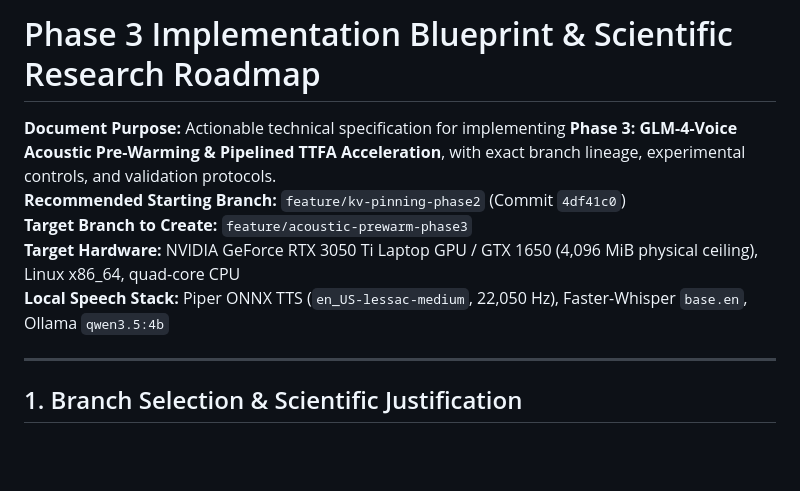
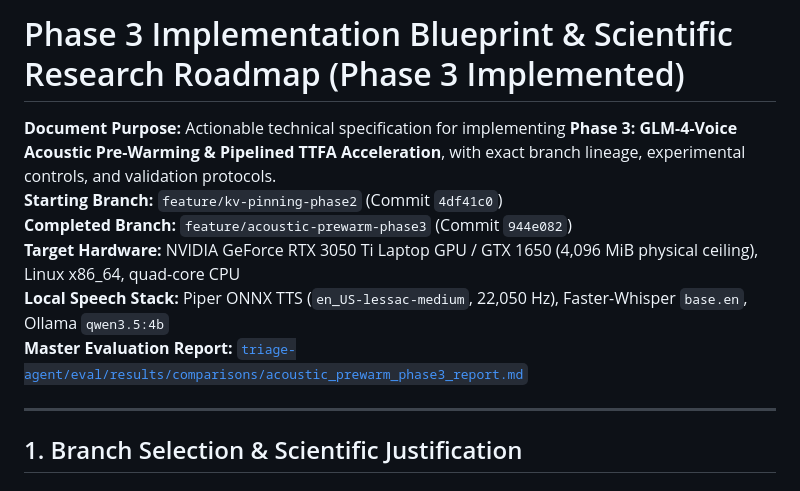
Before and after one commit to albinpshaji/Mini-project, a Markdown page: PHASE_3_IMPLEMENTATION_BLUEPRINT_AND_ROADMAP.md, the part around one of its changes. Drawn GitHub-style; blank space fills up the shorter version.

```diff
--- a/PHASE_3_IMPLEMENTATION_BLUEPRINT_AND_ROADMAP.md
+++ b/PHASE_3_IMPLEMENTATION_BLUEPRINT_AND_ROADMAP.md
@@ -1,10 +1,11 @@
-# Phase 3 Implementation Blueprint & Scientific Research Roadmap
+# Phase 3 Implementation Blueprint & Scientific Research Roadmap (Phase 3 Implemented)
 
 **Document Purpose:** Actionable technical specification for implementing **Phase 3: GLM-4-Voice Acoustic Pre-Warming & Pipelined TTFA Acceleration**, with exact branch lineage, experimental controls, and validation protocols.
-**Recommended Starting Branch:** `feature/kv-pinning-phase2` (Commit `4df41c0`)
-**Target Branch to Create:** `feature/acoustic-prewarm-phase3`
+**Starting Branch:** `feature/kv-pinning-phase2` (Commit `4df41c0`)
+**Completed Branch:** `feature/acoustic-prewarm-phase3` (Commit `944e082`)
 **Target Hardware:** NVIDIA GeForce RTX 3050 Ti Laptop GPU / GTX 1650 (4,096 MiB physical ceiling), Linux x86_64, quad-core CPU
 **Local Speech Stack:** Piper ONNX TTS (`en_US-lessac-medium`, 22,050 Hz), Faster-Whisper `base.en`, Ollama `qwen3.5:4b`
+**Master Evaluation Report:** [`triage-agent/eval/results/comparisons/acoustic_prewarm_phase3_report.md`](file:///home/albin/miniproject/triage-agent/eval/results/comparisons/acoustic_prewarm_phase3_report.md)
 
 ---
 
```
Also changed, not shown: other parts of PHASE_3_IMPLEMENTATION_BLUEPRINT_AND_ROADMAP.md (+42 -57 lines), ADVANCED_LATENCY_OPTIMIZATION_AND_RESEARCH_BLUEPRINT.md (+7 -7 lines), PHASE_4_IMPLEMENTATION_BLUEPRINT_AND_ROADMAP.md (added, +223 -0 lines).
